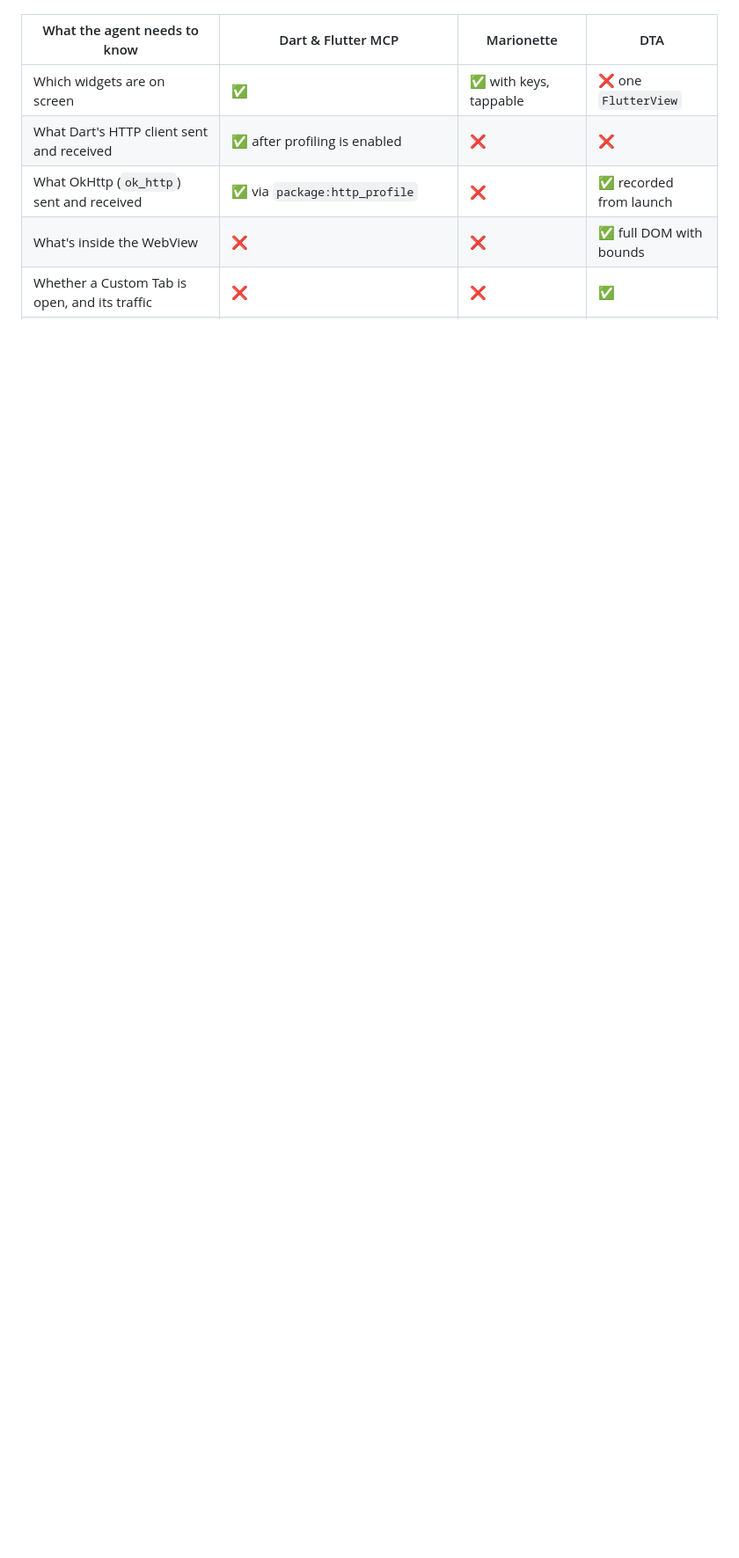
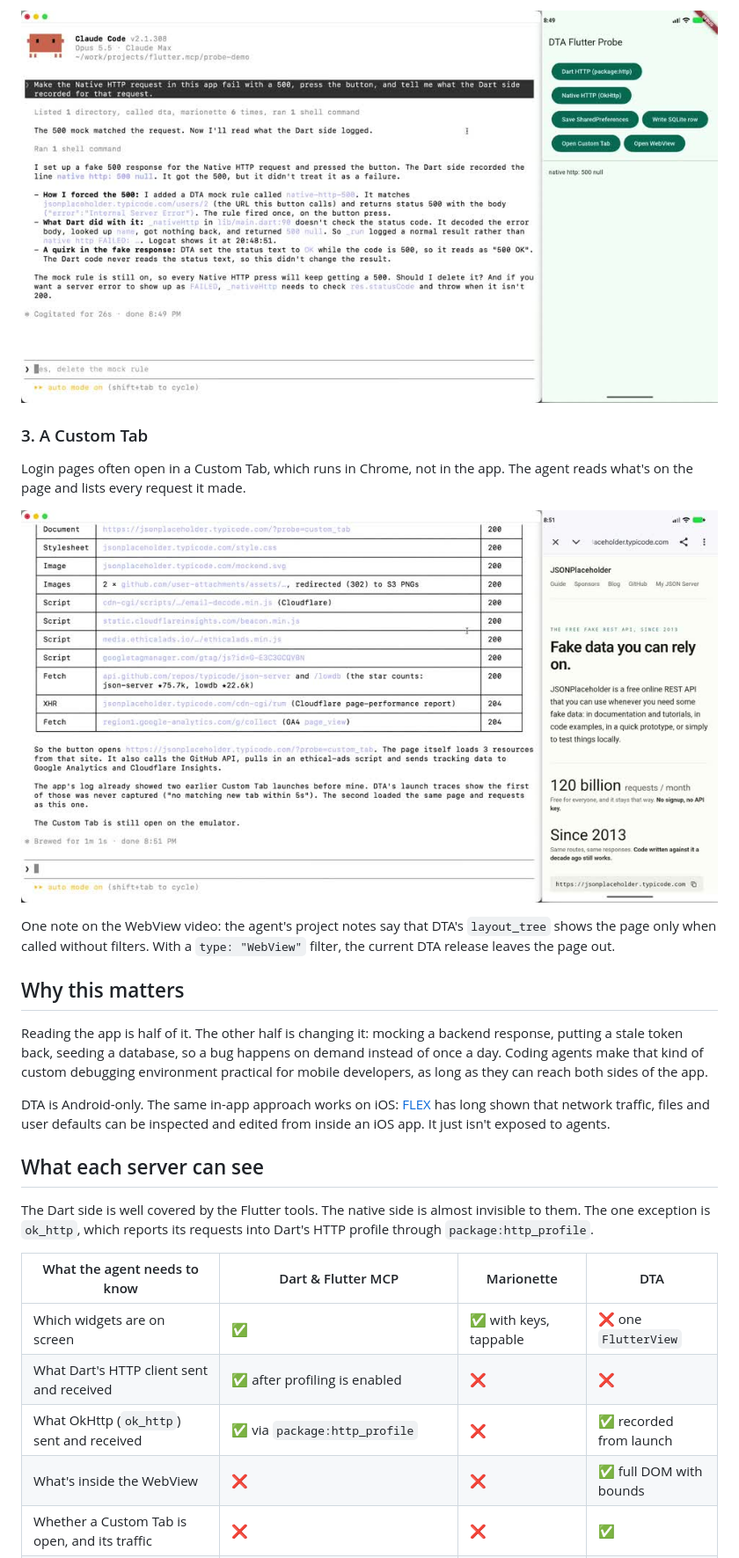
Before and after one commit to yamsergey/dta-flutter-probe, a Markdown page: README.md, the part around one of its changes. Shown at 88% size. Drawn GitHub-style; blank space fills up the shorter version.

```diff
--- a/README.md
+++ b/README.md
@@ -29,3 +36,34 @@ app really received, and that Dart's profiler recorded as a genuine response.
+[![Mocked 500](videos/mock500.jpg)](videos/mock500.mp4)
+
+### 3. A Custom Tab
+
+Login pages often open in a Custom Tab, which runs in Chrome, not in the app. The
+agent reads what's on the page and lists every request it made.
+
+[![Custom Tab](videos/customtab.jpg)](videos/customtab.mp4)
+
+One note on the WebView video: the agent's project notes say that DTA's
+`layout_tree` shows the page only when called without filters. With a `type:
+"WebView"` filter, the current DTA release leaves the page out.
+
+## Why this matters
+
+Reading the app is half of it. The other half is changing it: mocking a backend
+response, putting a stale token back, seeding a database, so a bug happens on
+demand instead of once a day. Coding agents make that kind of custom debugging
+environment practical for mobile developers, as long as they can reach both sides
+of the app.
+
+DTA is Android-only. The same in-app approach works on iOS:
+[FLEX](https://github.com/FLEXTool/FLEX) has long shown that network traffic, files
+and user defaults can be inspected and edited from inside an iOS app. It just isn't
+exposed to agents.
+
+## What each server can see
+
+The Dart side is well covered by the Flutter tools. The native side is almost
+invisible to them. The one exception is `ok_http`, which reports its requests into
+Dart's HTTP profile through `package:http_profile`.
 
 | What the agent needs to know | Dart & Flutter MCP | Marionette | DTA |
 |---|---|---|---|
```
Also changed, not shown: other parts of README.md (+39 -52 lines).
